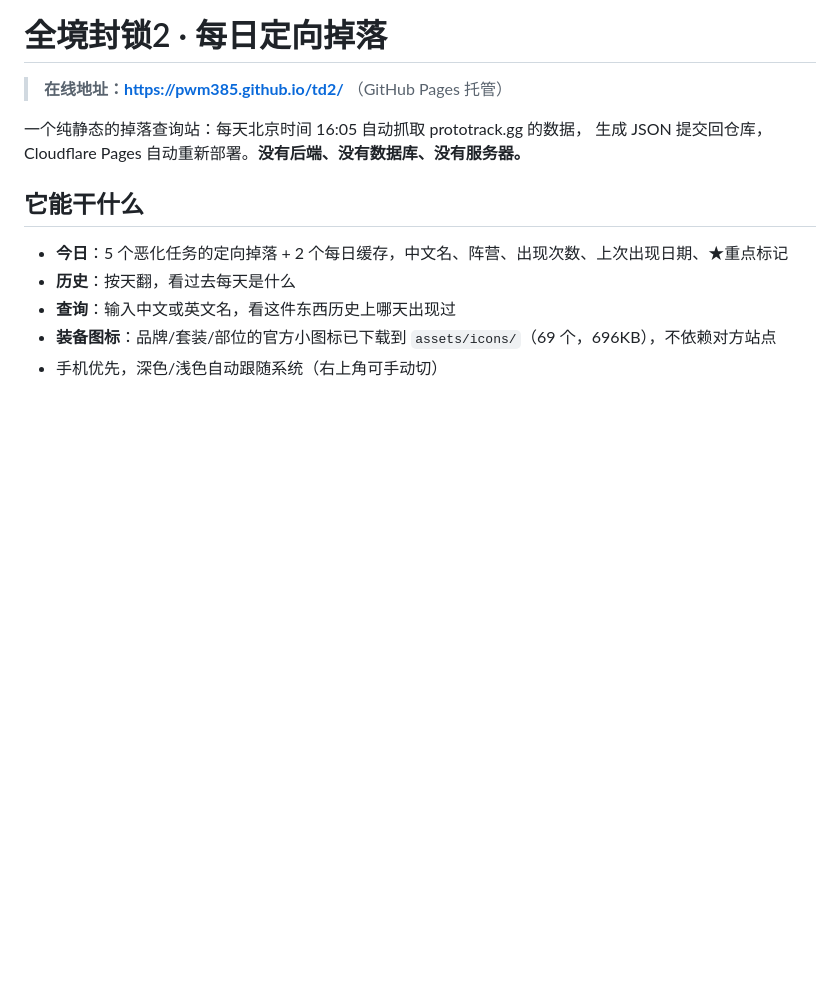
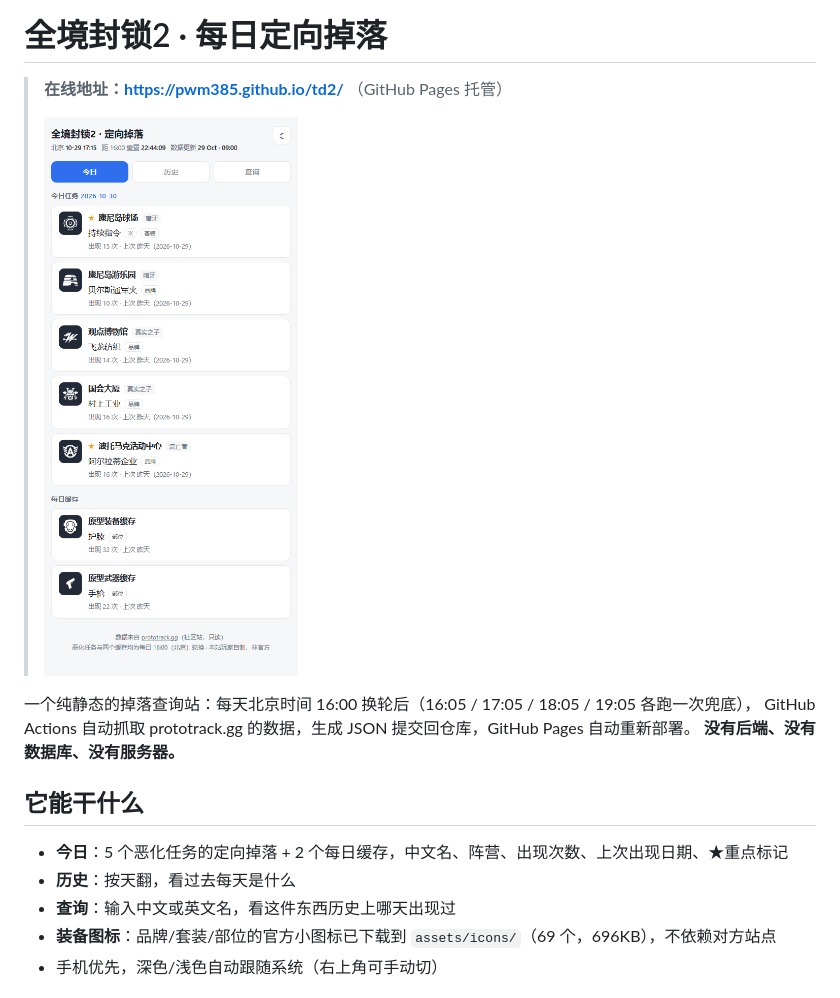
Before and after one commit to pwm385/td2, a Markdown page: README.md, the part around the change. Rendered like a GitHub page; pictures changed too: docs/preview.png; blank space fills up the shorter version.

Commit message:
docs: 更新预览图（含装备图标），部署说明改为 GitHub Pages

```diff
--- a/README.md
+++ b/README.md
@@ -1,10 +1,12 @@
 # 全境封锁2 · 每日定向掉落
 
 > **在线地址：<https://pwm385.github.io/td2/>** （GitHub Pages 托管）
+>
+> ![预览](docs/preview.png)
 
-
-一个纯静态的掉落查询站：每天北京时间 16:05 自动抓取 prototrack.gg 的数据，
-生成 JSON 提交回仓库，Cloudflare Pages 自动重新部署。**没有后端、没有数据库、没有服务器。**
+一个纯静态的掉落查询站：每天北京时间 16:00 换轮后（16:05 / 17:05 / 18:05 / 19:05 各跑一次兜底），
+GitHub Actions 自动抓取 prototrack.gg 的数据，生成 JSON 提交回仓库，GitHub Pages 自动重新部署。
+**没有后端、没有数据库、没有服务器。**
 
 ## 它能干什么
 
```
